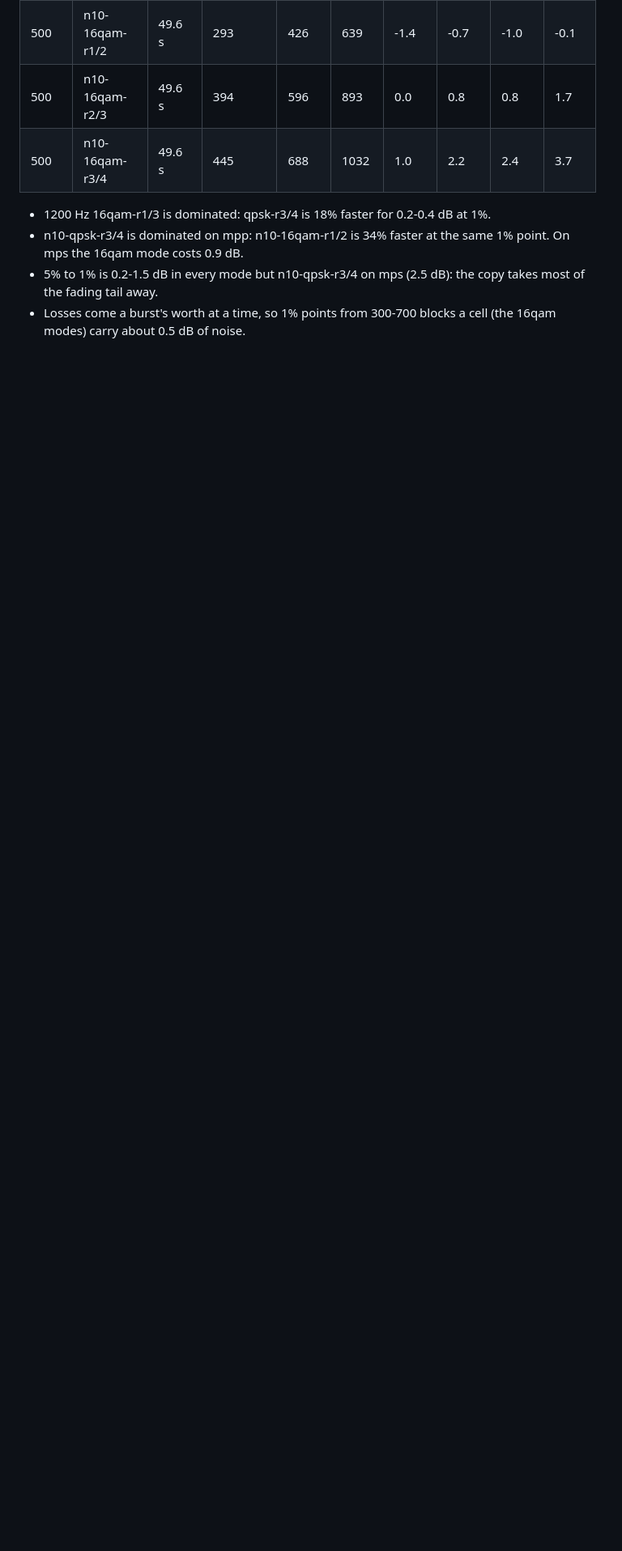
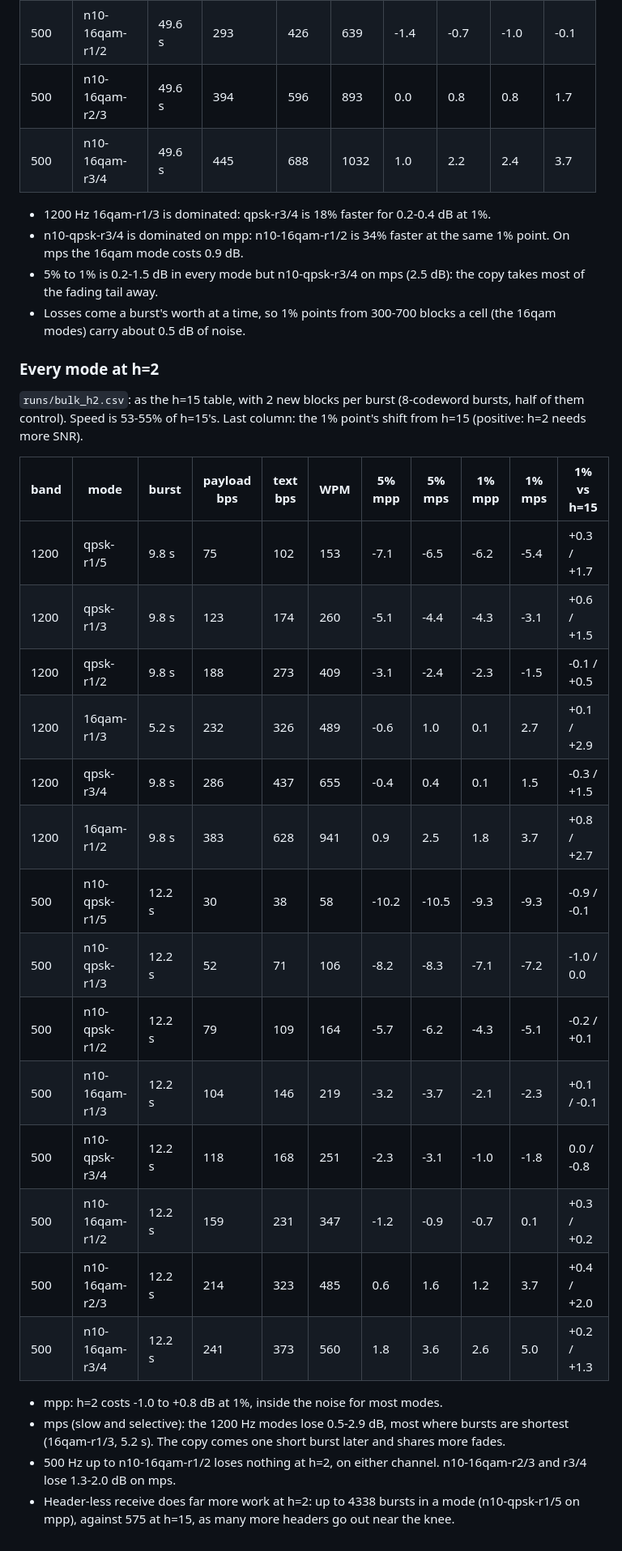
Before and after one commit to arodland/Data2G, a Markdown page: docs/bulk.md, the part around the change. Shown at 81% size. Drawn GitHub-style; blank space fills up the shorter version.

Commit message:
bulk.md: every mode at h=2
Co-Authored-By: Claude Opus 5.5 <noreply@anthropic.com>

```diff
--- a/docs/bulk.md
+++ b/docs/bulk.md
@@ -189,3 +189,35 @@ SNR is in 2500 Hz, against the bursts' peak.
 - 5% to 1% is 0.2-1.5 dB in every mode but n10-qpsk-r3/4 on mps (2.5 dB): the copy takes most of the fading tail away.
 - Losses come a burst's worth at a time, so 1% points from 300-700 blocks a cell (the
   16qam modes) carry about 0.5 dB of noise.
+
+
+### Every mode at h=2
+
+`runs/bulk_h2.csv`: as the h=15 table, with 2 new blocks per burst (8-codeword bursts, half
+of them control). Speed is 53-55% of h=15's. Last column: the 1% point's shift from h=15
+(positive: h=2 needs more SNR).
+
+| band | mode | burst | payload bps | text bps | WPM | 5% mpp | 5% mps | 1% mpp | 1% mps | 1% vs h=15 |
+|---|---|---|---|---|---|---|---|---|---|---|
+| 1200 | qpsk-r1/5 | 9.8 s | 75 | 102 | 153 | -7.1 | -6.5 | -6.2 | -5.4 | +0.3 / +1.7 |
+| 1200 | qpsk-r1/3 | 9.8 s | 123 | 174 | 260 | -5.1 | -4.4 | -4.3 | -3.1 | +0.6 / +1.5 |
+| 1200 | qpsk-r1/2 | 9.8 s | 188 | 273 | 409 | -3.1 | -2.4 | -2.3 | -1.5 | -0.1 / +0.5 |
+| 1200 | 16qam-r1/3 | 5.2 s | 232 | 326 | 489 | -0.6 | 1.0 | 0.1 | 2.7 | +0.1 / +2.9 |
+| 1200 | qpsk-r3/4 | 9.8 s | 286 | 437 | 655 | -0.4 | 0.4 | 0.1 | 1.5 | -0.3 / +1.5 |
+| 1200 | 16qam-r1/2 | 9.8 s | 383 | 628 | 941 | 0.9 | 2.5 | 1.8 | 3.7 | +0.8 / +2.7 |
+| 500 | n10-qpsk-r1/5 | 12.2 s | 30 | 38 | 58 | -10.2 | -10.5 | -9.3 | -9.3 | -0.9 / -0.1 |
+| 500 | n10-qpsk-r1/3 | 12.2 s | 52 | 71 | 106 | -8.2 | -8.3 | -7.1 | -7.2 | -1.0 / 0.0 |
+| 500 | n10-qpsk-r1/2 | 12.2 s | 79 | 109 | 164 | -5.7 | -6.2 | -4.3 | -5.1 | -0.2 / +0.1 |
+| 500 | n10-16qam-r1/3 | 12.2 s | 104 | 146 | 219 | -3.2 | -3.7 | -2.1 | -2.3 | +0.1 / -0.1 |
+| 500 | n10-qpsk-r3/4 | 12.2 s | 118 | 168 | 251 | -2.3 | -3.1 | -1.0 | -1.8 | 0.0 / -0.8 |
+| 500 | n10-16qam-r1/2 | 12.2 s | 159 | 231 | 347 | -1.2 | -0.9 | -0.7 | 0.1 | +0.3 / +0.2 |
+| 500 | n10-16qam-r2/3 | 12.2 s | 214 | 323 | 485 | 0.6 | 1.6 | 1.2 | 3.7 | +0.4 / +2.0 |
+| 500 | n10-16qam-r3/4 | 12.2 s | 241 | 373 | 560 | 1.8 | 3.6 | 2.6 | 5.0 | +0.2 / +1.3 |
+
+- mpp: h=2 costs -1.0 to +0.8 dB at 1%, inside the noise for most modes.
+- mps (slow and selective): the 1200 Hz modes lose 0.5-2.9 dB, most where bursts are
+  shortest (16qam-r1/3, 5.2 s). The copy comes one short burst later and shares more fades.
+- 500 Hz up to n10-16qam-r1/2 loses nothing at h=2, on either channel. n10-16qam-r2/3 and
+  r3/4 lose 1.3-2.0 dB on mps.
+- Header-less receive does far more work at h=2: up to 4338 bursts in a mode (n10-qpsk-r1/5
+  on mpp), against 575 at h=15, as many more headers go out near the knee.
```
